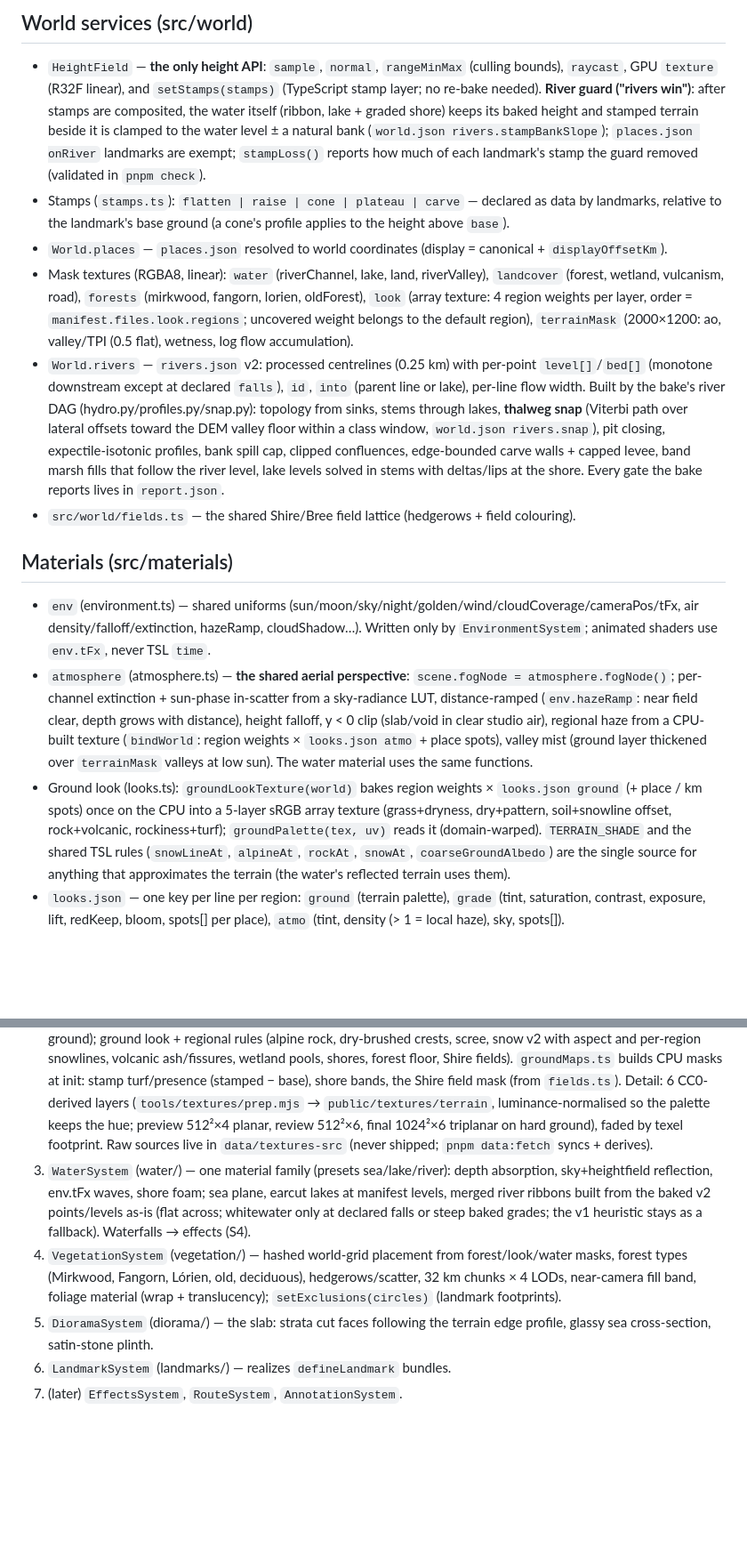
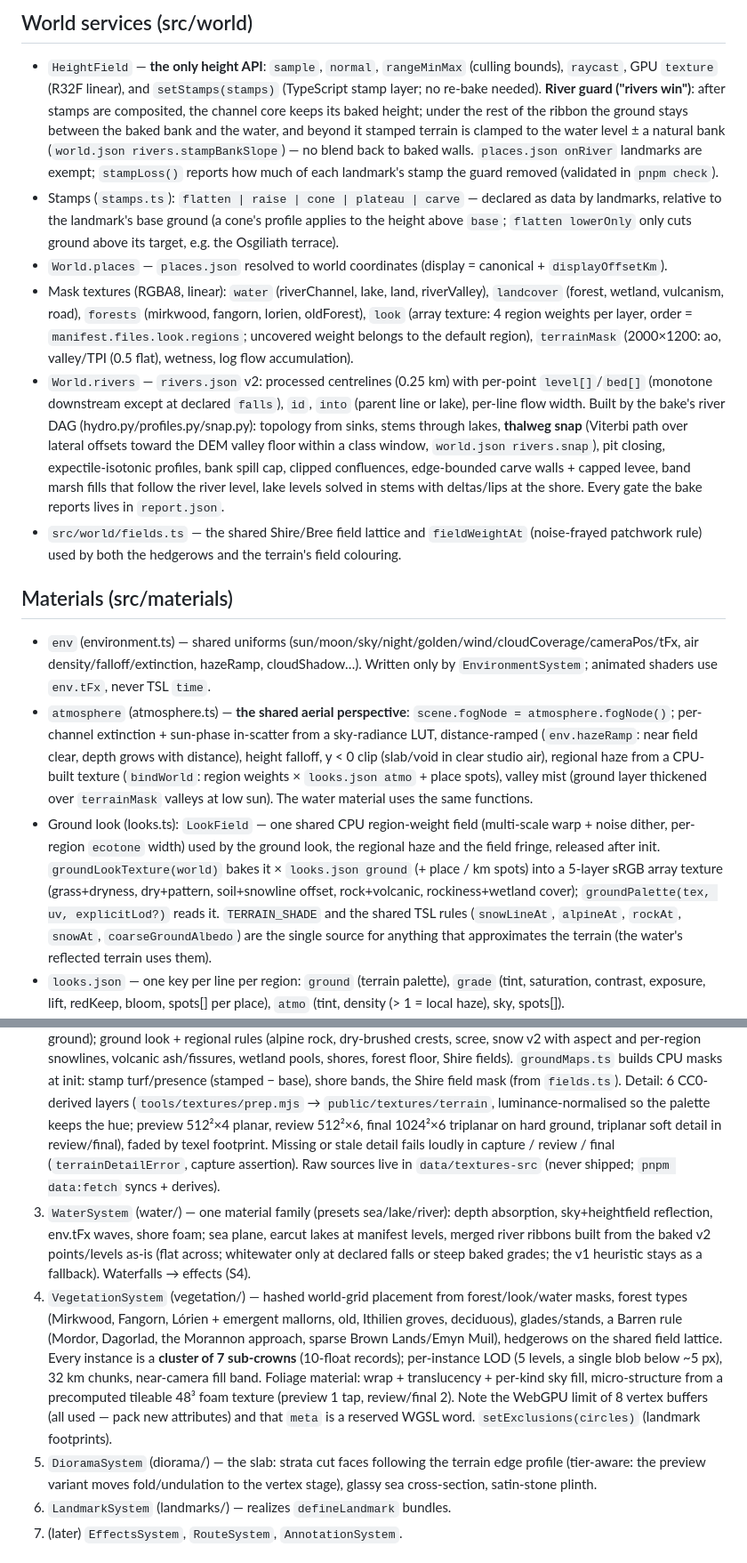
Before and after one commit to earthwalker17/map-of-middle-earth, a Markdown page: docs/ARCHITECTURE.md, 2 parts joined by grey strips. Shown at 89% size. Drawn GitHub-style; blank space fills up the shorter version.

Commit message:
docs(architecture): wave-3 contracts — LookField/ecotones, vegetation clusters + foam texture + LOD + barren rule, river guard bank clamp, flatten lowerOnly, defect-budget gates
Co-Authored-By: Claude Opus 5.5 <noreply@anthropic.com>

```diff
--- a/docs/ARCHITECTURE.md
+++ b/docs/ARCHITECTURE.md
@@ -48,12 +48,14 @@ Engine: Timeline.evaluate(t) → SceneState → systems.evaluate(frame) → HDR
 ## World services (src/world)
 - `HeightField` — **the only height API**: `sample`, `normal`, `rangeMinMax` (culling bounds), `raycast`,
   GPU `texture` (R32F linear), and `setStamps(stamps)` (TypeScript stamp layer; no re-bake needed).
-  **River guard ("rivers win")**: after stamps are composited, the water itself (ribbon, lake + graded shore)
-  keeps its baked height and stamped terrain beside it is clamped to the water level ± a natural bank
-  (`world.json rivers.stampBankSlope`); `places.json onRiver` landmarks are exempt; `stampLoss()` reports
-  how much of each landmark's stamp the guard removed (validated in `pnpm check`).
+  **River guard ("rivers win")**: after stamps are composited, the channel core keeps its baked height; under
+  the rest of the ribbon the ground stays between the baked bank and the water, and beyond it stamped terrain
+  is clamped to the water level ± a natural bank (`world.json rivers.stampBankSlope`) — no blend back to baked
+  walls. `places.json onRiver` landmarks are exempt; `stampLoss()` reports how much of each landmark's stamp
+  the guard removed (validated in `pnpm check`).
 - Stamps (`stamps.ts`): `flatten | raise | cone | plateau | carve` — declared as data by landmarks, relative
-  to the landmark's base ground (a cone's profile applies to the height above `base`).
+  to the landmark's base ground (a cone's profile applies to the height above `base`; `flatten lowerOnly`
+  only cuts ground above its target, e.g. the Osgiliath terrace).
 - `World.places` — `places.json` resolved to world coordinates (display = canonical + `displayOffsetKm`).
 - Mask textures (RGBA8, linear): `water` (riverChannel, lake, land, riverValley), `landcover` (forest,
   wetland, vulcanism, road), `forests` (mirkwood, fangorn, lorien, oldForest), `look` (array texture: 4
@@ -66,7 +68,8 @@ Engine: Timeline.evaluate(t) → SceneState → systems.evaluate(frame) → HDR
   `world.json rivers.snap`), pit closing, expectile-isotonic profiles, bank spill cap, clipped confluences,
   edge-bounded carve walls + capped levee, band marsh fills that follow the river level, lake levels solved
   in stems with deltas/lips at the shore. Every gate the bake reports lives in `report.json`.
-- `src/world/fields.ts` — the shared Shire/Bree field lattice (hedgerows + field colouring).
+- `src/world/fields.ts` — the shared Shire/Bree field lattice and `fieldWeightAt` (noise-frayed patchwork
+  rule) used by both the hedgerows and the terrain's field colouring.
 
 ## Materials (src/materials)
 - `env` (environment.ts) — shared uniforms (sun/moon/sky/night/golden/wind/cloudCoverage/cameraPos/tFx, air
@@ -78,9 +81,11 @@ Engine: Timeline.evaluate(t) → SceneState → systems.evaluate(frame) → HDR
   regional haze from a CPU-built texture (`bindWorld`: region weights × `looks.json atmo` + place spots),
   valley mist (ground layer thickened over `terrainMask` valleys at low sun). The water material uses the
   same functions.
-- Ground look (looks.ts): `groundLookTexture(world)` bakes region weights × `looks.json ground` (+ place /
-  km spots) once on the CPU into a 5-layer sRGB array texture (grass+dryness, dry+pattern, soil+snowline
-  offset, rock+volcanic, rockiness+turf); `groundPalette(tex, uv)` reads it (domain-warped). `TERRAIN_SHADE`
+- Ground look (looks.ts): `LookField` — one shared CPU region-weight field (multi-scale warp + noise dither,
+  per-region `ecotone` width) used by the ground look, the regional haze and the field fringe, released after
+  init. `groundLookTexture(world)` bakes it × `looks.json ground` (+ place / km spots) into a 5-layer sRGB array
+  texture (grass+dryness, dry+pattern, soil+snowline offset, rock+volcanic, rockiness+wetland cover);
+  `groundPalette(tex, uv, explicitLod?)` reads it. `TERRAIN_SHADE`
   and the shared TSL rules (`snowLineAt`, `alpineAt`, `rockAt`, `snowAt`, `coarseGroundAlbedo`) are the single
   source for anything that approximates the terrain (the water's reflected terrain uses them).
 - `looks.json` — one key per line per region: `ground` (terrain palette), `grade` (tint, saturation,
@@ -106,17 +111,24 @@ Engine: Timeline.evaluate(t) → SceneState → systems.evaluate(frame) → HDR
    `groundMaps.ts` builds CPU masks at init: stamp turf/presence (stamped − base), shore bands, the Shire field
    mask (from `fields.ts`). Detail: 6 CC0-derived layers (`tools/textures/prep.mjs` → `public/textures/terrain`,
    luminance-normalised so the palette keeps the hue; preview 512²×4 planar, review 512²×6, final 1024²×6
-   triplanar on hard ground), faded by texel footprint. Raw sources live in `data/textures-src` (never shipped;
-   `pnpm data:fetch` syncs + derives).
+   triplanar on hard ground, triplanar soft detail in review/final), faded by texel footprint. Missing or
+   stale detail fails loudly in capture / review / final (`terrainDetailError`, capture assertion). Raw sources
+   live in `data/textures-src` (never shipped; `pnpm data:fetch` syncs + derives).
 3. `WaterSystem` (water/) — one material family (presets sea/lake/river): depth absorption, sky+heightfield
    reflection, env.tFx waves, shore foam; sea plane, earcut lakes at manifest levels, merged river ribbons
    built from the baked v2 points/levels as-is (flat across; whitewater only at declared falls or steep baked
    grades; the v1 heuristic stays as a fallback). Waterfalls → effects (S4).
 4. `VegetationSystem` (vegetation/) — hashed world-grid placement from forest/look/water masks, forest types
-   (Mirkwood, Fangorn, Lórien, old, deciduous), hedgerows/scatter, 32 km chunks × 4 LODs, near-camera fill
-   band, foliage material (wrap + translucency); `setExclusions(circles)` (landmark footprints).
-5. `DioramaSystem` (diorama/) — the slab: strata cut faces following the terrain edge profile, glassy sea
-   cross-section, satin-stone plinth.
+   (Mirkwood, Fangorn, Lórien + emergent mallorns, old, Ithilien groves, deciduous), glades/stands, a Barren
+   rule (Mordor, Dagorlad, the Morannon approach, sparse Brown Lands/Emyn Muil), hedgerows on the shared field
+   lattice. Every instance is a **cluster of 7 sub-crowns** (10-float records); per-instance LOD (5 levels, a
+   single blob below ~5 px), 32 km chunks, near-camera fill band. Foliage material: wrap + translucency +
+   per-kind sky fill, micro-structure from a precomputed tileable 48³ foam texture (preview 1 tap, review/final
+   2). Note the WebGPU limit of 8 vertex buffers (all used — pack new attributes) and that `meta` is a
+   reserved WGSL word. `setExclusions(circles)` (landmark footprints).
+5. `DioramaSystem` (diorama/) — the slab: strata cut faces following the terrain edge profile (tier-aware:
+   the preview variant moves fold/undulation to the vertex stage), glassy sea cross-section, satin-stone
+   plinth.
 6. `LandmarkSystem` (landmarks/) — realizes `defineLandmark` bundles.
 7. (later) `EffectsSystem`, `RouteSystem`, `AnnotationSystem`.
 
```
Also changed, not shown: other parts of docs/ARCHITECTURE.md (+5 -3 lines).
